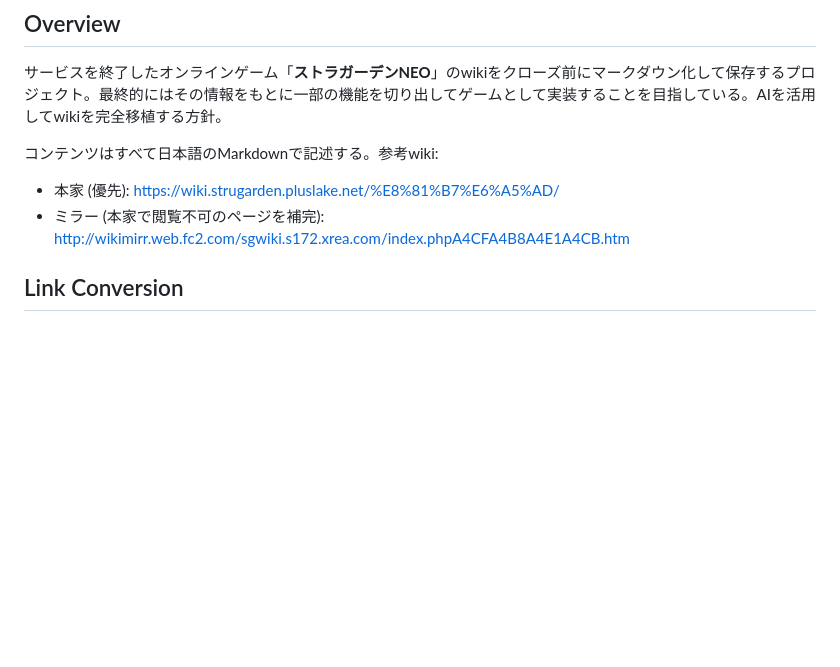
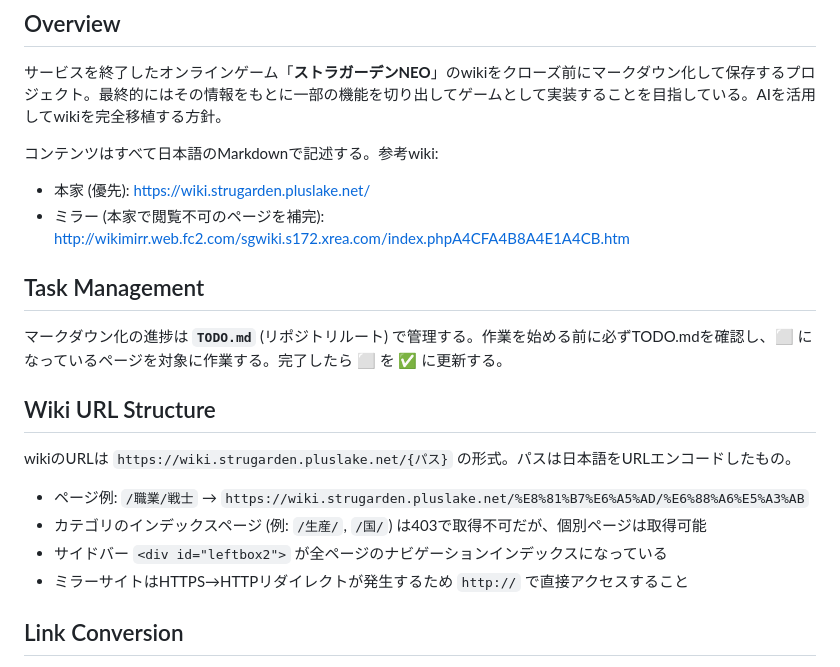
Before and after one commit to sam8helloworld/strugarden-wiki, a Markdown page: CLAUDE.md, the part around one of its changes. GitHub-like rendering; blank space fills up the shorter version.

```diff
--- a/CLAUDE.md
+++ b/CLAUDE.md
@@ -8,8 +8,21 @@ This file provides guidance to Claude Code (claude.ai/code) when working with co
 
 コンテンツはすべて日本語のMarkdownで記述する。参考wiki:
 
-- 本家 (優先): https://wiki.strugarden.pluslake.net/%E8%81%B7%E6%A5%AD/
+- 本家 (優先): https://wiki.strugarden.pluslake.net/
 - ミラー (本家で閲覧不可のページを補完): http://wikimirr.web.fc2.com/sgwiki.s172.xrea.com/index.phpA4CFA4B8A4E1A4CB.htm
+
+## Task Management
+
+マークダウン化の進捗は **`TODO.md`** (リポジトリルート) で管理する。作業を始める前に必ずTODO.mdを確認し、⬜ になっているページを対象に作業する。完了したら ⬜ を ✅ に更新する。
+
+## Wiki URL Structure
+
+wikiのURLは `https://wiki.strugarden.pluslake.net/{パス}` の形式。パスは日本語をURLエンコードしたもの。
+
+- ページ例: `/職業/戦士` → `https://wiki.strugarden.pluslake.net/%E8%81%B7%E6%A5%AD/%E6%88%A6%E5%A3%AB`
+- カテゴリのインデックスページ (例: `/生産/`, `/国/`) は403で取得不可だが、個別ページは取得可能
+- サイドバー `<div id="leftbox2">` が全ページのナビゲーションインデックスになっている
+- ミラーサイトはHTTPS→HTTPリダイレクトが発生するため `http://` で直接アクセスすること
 
 ## Link Conversion
 
```
Also changed, not shown: other parts of CLAUDE.md (+52 -4 lines), TODO.md (added, +238 -0 lines).
